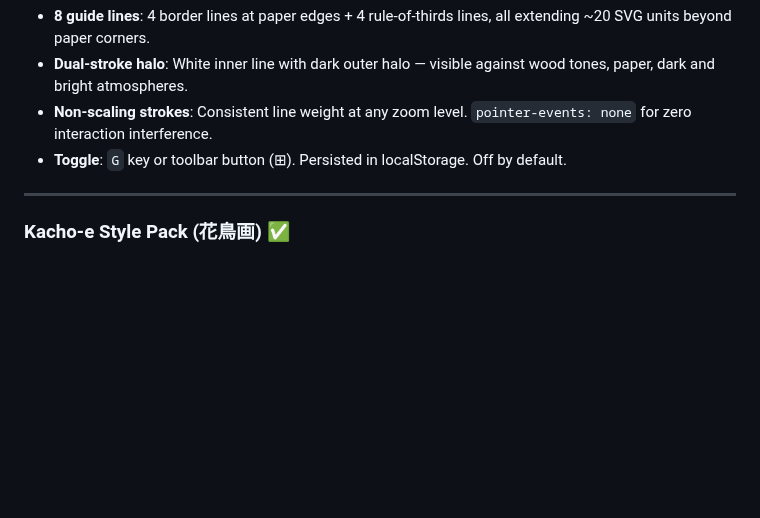
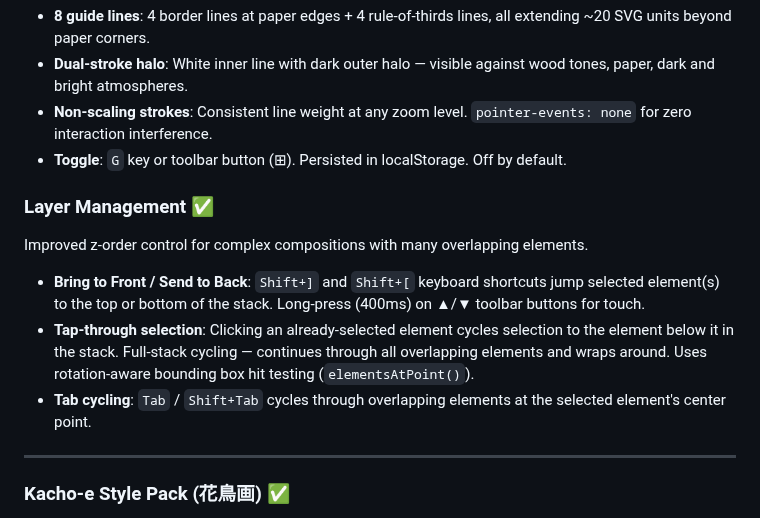
Before and after one commit to rmauceri/mokuri, a Markdown page: ROADMAP.md, the part around the change. Drawn GitHub-style; blank space fills up the shorter version.

Commit message:
Roadmap: add Layer Management section
Co-authored-by: Copilot <223556219+Copilot@users.noreply.github.com>

```diff
--- a/ROADMAP.md
+++ b/ROADMAP.md
@@ -188,6 +188,14 @@ Wire-line overlay showing paper boundaries and rule-of-thirds grid. Helps compos
 - **Dual-stroke halo**: White inner line with dark outer halo — visible against wood tones, paper, dark and bright atmospheres.
 - **Non-scaling strokes**: Consistent line weight at any zoom level. `pointer-events: none` for zero interaction interference.
 - **Toggle**: `G` key or toolbar button (⊞). Persisted in localStorage. Off by default.
+
+### Layer Management ✅
+
+Improved z-order control for complex compositions with many overlapping elements.
+
+- **Bring to Front / Send to Back**: `Shift+]` and `Shift+[` keyboard shortcuts jump selected element(s) to the top or bottom of the stack. Long-press (400ms) on ▲/▼ toolbar buttons for touch.
+- **Tap-through selection**: Clicking an already-selected element cycles selection to the element below it in the stack. Full-stack cycling — continues through all overlapping elements and wraps around. Uses rotation-aware bounding box hit testing (`elementsAtPoint()`).
+- **Tab cycling**: `Tab` / `Shift+Tab` cycles through overlapping elements at the selected element's center point.
 
 ---
 
```
